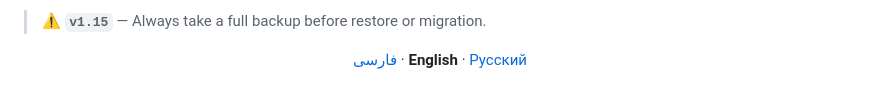
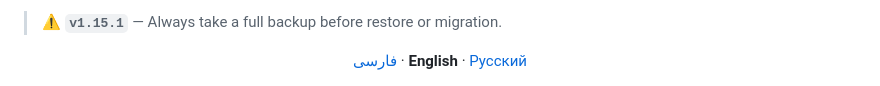
Before and after one commit to Mrclocks/PGClockMG, a Markdown page: README.en.md, the part around the change. GitHub-like rendering.

```diff
--- a/README.en.md
+++ b/README.en.md
@@ -1,4 +1,4 @@
-> ⚠️ **`v1.15`** — Always take a full backup before restore or migration.
+> ⚠️ **`v1.15.1`** — Always take a full backup before restore or migration.
 
 <p align="center">
   <a href="README.md">فارسی</a> · <b>English</b> · <a href="README.ru.md">Русский</a>
```
Also changed, not shown: README.md (+1 -1 lines), README.ru.md (+1 -1 lines).
